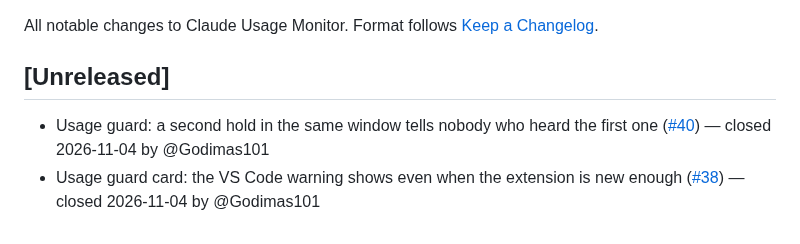
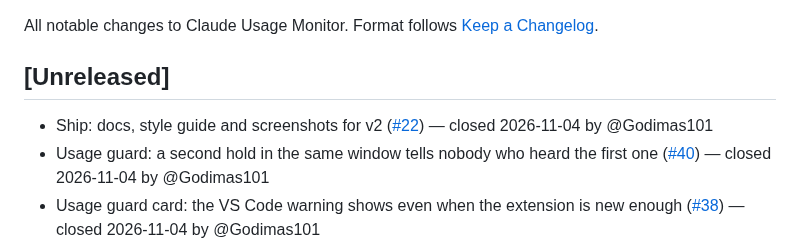
Before and after one commit to Godimas101/claude-usage-monitor, a Markdown page: CHANGELOG.md, the part around the change. Drawn GitHub-style.

Commit message:
chore(changelog): entry for closed issue #22

```diff
--- a/CHANGELOG.md
+++ b/CHANGELOG.md
@@ -4,6 +4,7 @@ All notable changes to Claude Usage Monitor. Format follows [Keep a Changelog](h
 
 ## [Unreleased]
 
+- Ship: docs, style guide and screenshots for v2 ([#22](https://github.com/Godimas101/claude-usage-monitor/issues/22)) — closed 2026-11-04 by @Godimas101
 - Usage guard: a second hold in the same window tells nobody who heard the first one ([#40](https://github.com/Godimas101/claude-usage-monitor/issues/40)) — closed 2026-11-04 by @Godimas101
 - Usage guard card: the VS Code warning shows even when the extension is new enough ([#38](https://github.com/Godimas101/claude-usage-monitor/issues/38)) — closed 2026-11-04 by @Godimas101
 
```
